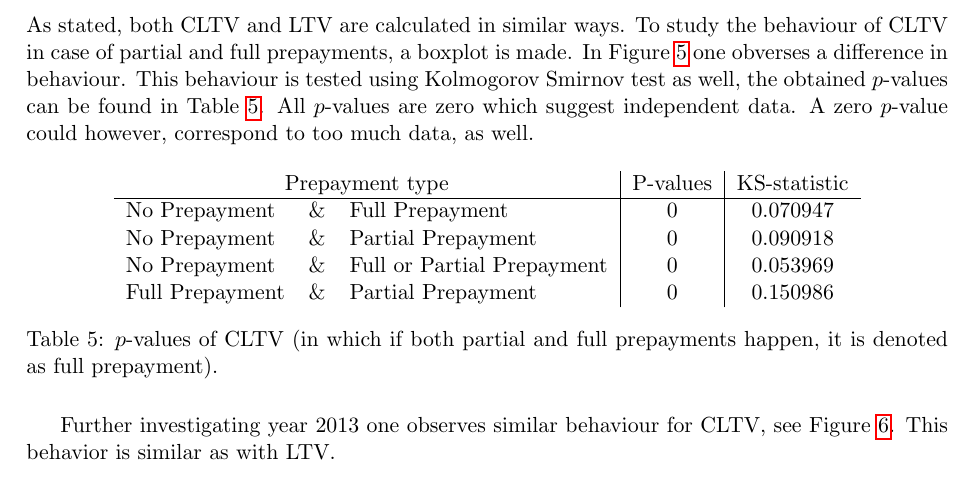
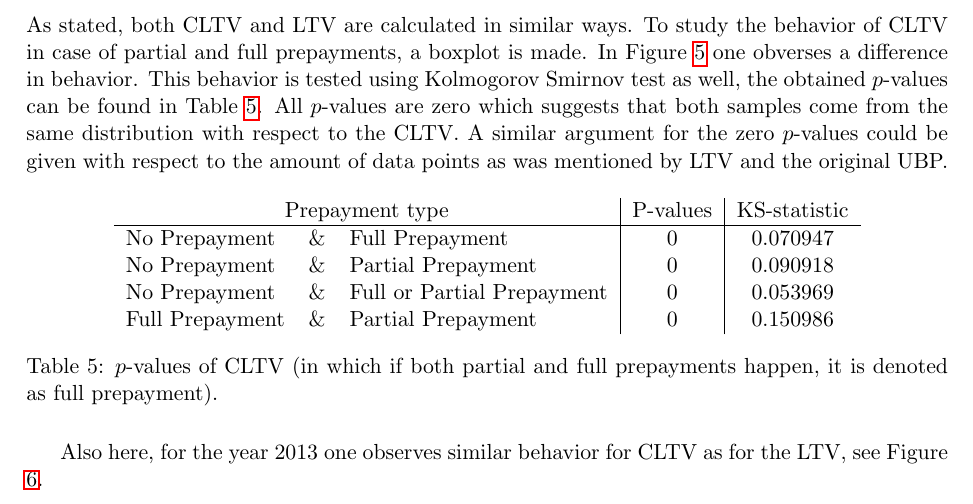
Before and after one commit to RaoulRoest/MDA_Deloitte_project, a LaTeX document (Latex/Report/main.tex, which reads Latex/Report/Sections/Data analysis.tex): part of page 18 of 37, cut so that both start at the same text. Compiled offline with pdfLaTeX.

Commit message:
cltv tex

```diff
--- a/Latex/Report/Sections/Data analysis.tex
+++ b/Latex/Report/Sections/Data analysis.tex
@@ -649,13 +649,16 @@ will be distinguished both on the originate data as on the monthly data.
 
     \subsubsection{Original combined loan-to-value}
         As stated, both CLTV and LTV are calculated in similar ways.
-        To study the behaviour of CLTV in case of partial and full
+        To study the behavior of CLTV in case of partial and full
         prepayments, a boxplot is made. In Figure \ref{model_boxplot_CLTV}
-        one obverses a difference in behaviour. This behaviour is tested
+        one obverses a difference in behavior. This behavior is tested
         using Kolmogorov Smirnov test as well, the obtained $p$-values
         can be found in Table \ref{model_Pvals_of_CLTV}. All $p$-values
-        are zero which suggest independent data. A zero $p$-value could
-        however, correspond to too much data, as well.
+        are zero which suggests that both samples come from the
+        same distribution with respect to the CLTV.
+        A similar argument for the zero $p$-values could
+        be given with respect to the amount of data points as was mentioned
+        by LTV and the original UBP.
         \begin{table}[H]
         \centering
             \begin{tabular}{lcl|c|c}
@@ -672,9 +675,8 @@ will be distinguished both on the originate data as on the monthly data.
                 }
 	        \label{model_Pvals_of_CLTV}
         \end{table}
-        Further investigating year 2013 one observes similar behaviour
-        for CLTV, see Figure \ref{model_CLTV_against_prepayment}.
-        This behavior is similar as with LTV.
+        Also here, for the year 2013 one observes similar behavior
+        for CLTV as for the LTV, see Figure \ref{model_CLTV_against_prepayment}.
         \begin{figure}[H]
             \centering
             \includegraphics[width=\linewidth]{Figures/Boxplot_of_cltv_[2013, 2014, 2015, 2016, 2017, 2018, 2019, 2020]_.png}
```
